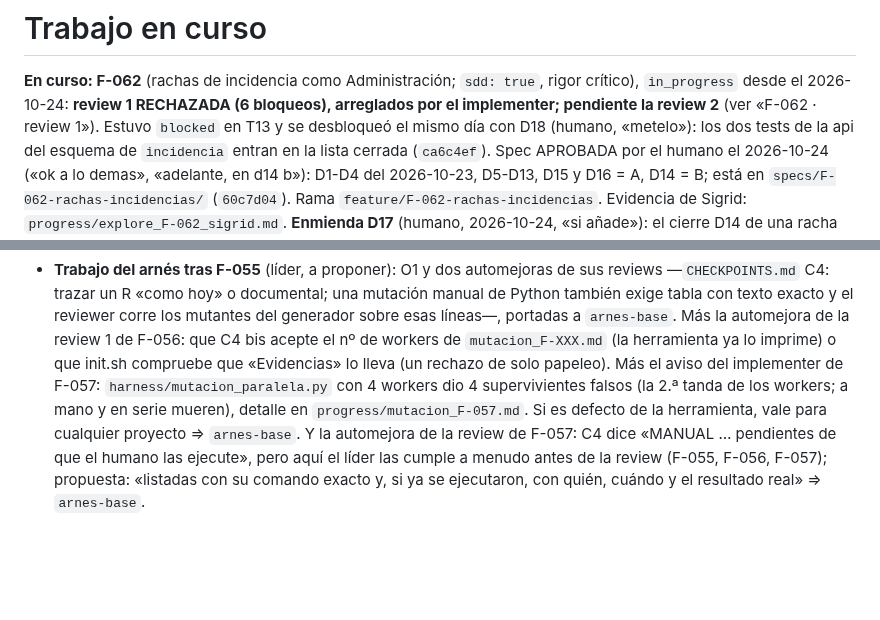
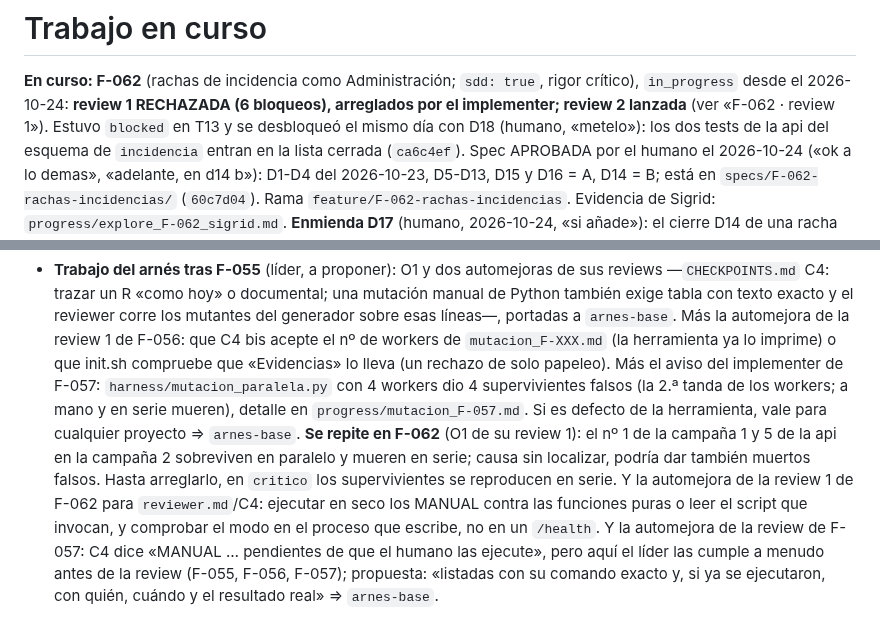
Before and after one commit to ruesma-dev/dedicacion-partes, a Markdown page: progress/current.md, 2 parts joined by grey strips. GitHub-like rendering; blank space fills up the shorter version.

Commit message:
F-062: O1 y la automejora de la review 1 al pendiente del arnés; review 2 lanzada
Co-Authored-By: Claude Opus 5.5 <noreply@anthropic.com>
Claude-Session: https://claude.ai/code/session_01RE79iYbqXohmxSL2wZdutm

```diff
--- a/progress/current.md
+++ b/progress/current.md
@@ -3,7 +3,7 @@
 
 **En curso: F-062** (rachas de incidencia como Administración; `sdd: true`,
 rigor crítico), `in_progress` desde el 2026-10-24: **review 1 RECHAZADA (6 bloqueos), arreglados por el
-implementer; pendiente la review 2** (ver «F-062 · review 1»). Estuvo `blocked` en T13 y se desbloqueó el mismo día
+implementer; review 2 lanzada** (ver «F-062 · review 1»). Estuvo `blocked` en T13 y se desbloqueó el mismo día
 con D18 (humano, «metelo»): los dos tests de la api del esquema de
 `incidencia` entran en la lista cerrada (`ca6c4ef`). Spec
 APROBADA por el humano el 2026-10-24 («ok a lo demas», «adelante, en d14
@@ -631,7 +631,14 @@ F-033 y, detrás, F-017, F-018…
   Más el aviso del implementer de F-057: `harness/mutacion_paralela.py` con 4
   workers dio 4 supervivientes falsos (la 2.ª tanda de los workers; a mano y
   en serie mueren), detalle en `progress/mutacion_F-057.md`. Si es defecto de
-  la herramienta, vale para cualquier proyecto ⇒ `arnes-base`. Y la
+  la herramienta, vale para cualquier proyecto ⇒ `arnes-base`. **Se repite
+  en F-062** (O1 de su review 1): el nº 1 de la campaña 1 y 5 de la api en la
+  campaña 2 sobreviven en paralelo y mueren en serie; causa sin localizar,
+  podría dar también muertos falsos. Hasta arreglarlo, en `critico` los
+  supervivientes se reproducen en serie. Y la automejora de la review 1 de
+  F-062 para `reviewer.md`/C4: ejecutar en seco los MANUAL contra las
+  funciones puras o leer el script que invocan, y comprobar el modo en el
+  proceso que escribe, no en un `/health`. Y la
   automejora de la review de F-057: C4 dice «MANUAL … pendientes de que el
   humano las ejecute», pero aquí el líder las cumple a menudo antes de la
   review (F-055, F-056, F-057); propuesta: «listadas con su comando exacto y,
```
